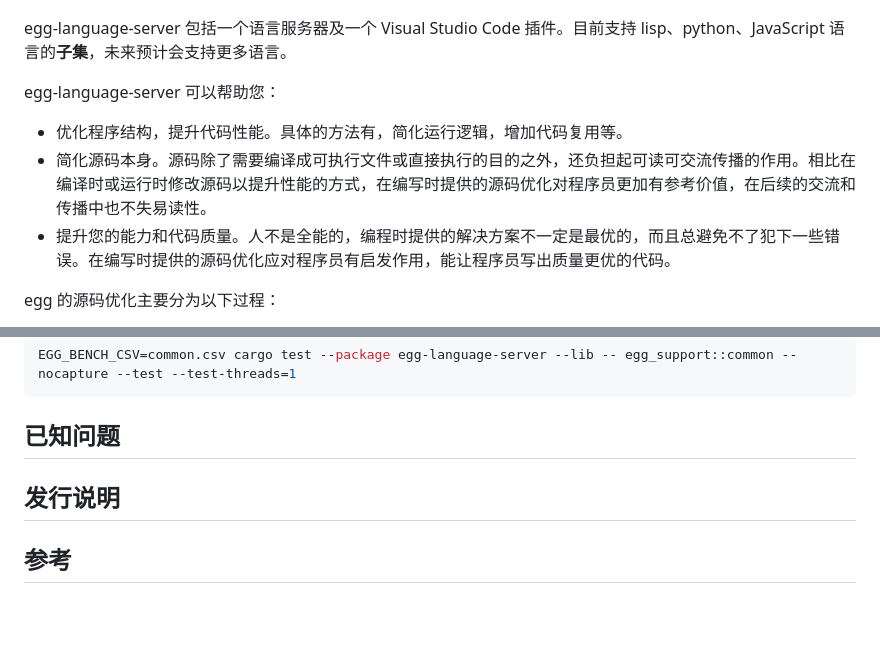
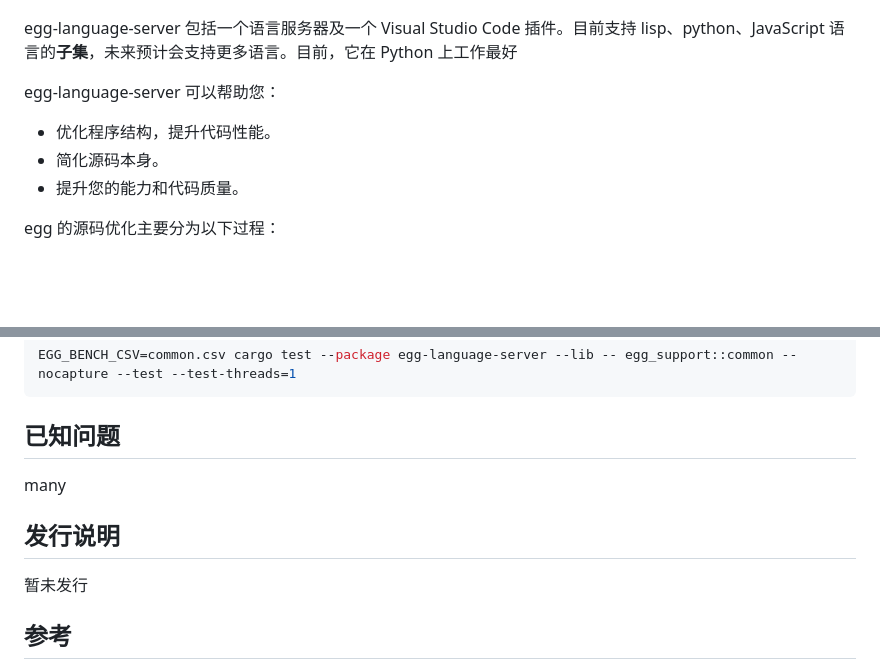
Before and after one commit to framist/egg-language-server, a Markdown page: README.md, 2 parts joined by grey strips. Drawn GitHub-style; blank space fills up the shorter version.

```diff
--- a/README.md
+++ b/README.md
@@ -16,13 +16,13 @@ egg 驱动的编写时代码优化 语言服务器及 Visual Studio Code 插件
 
 ![demo](./doc/asserts/example1.png)
 
-egg-language-server 包括一个语言服务器及一个 Visual Studio Code 插件。目前支持 lisp、python、JavaScript 语言的**子集**，未来预计会支持更多语言。
+egg-language-server 包括一个语言服务器及一个 Visual Studio Code 插件。目前支持 lisp、python、JavaScript 语言的**子集**，未来预计会支持更多语言。目前，它在 Python 上工作最好
 
 egg-language-server 可以帮助您：
 
-- 优化程序结构，提升代码性能。具体的方法有，简化运行逻辑，增加代码复用等。
-- 简化源码本身。源码除了需要编译成可执行文件或直接执行的目的之外，还负担起可读可交流传播的作用。相比在编译时或运行时修改源码以提升性能的方式，在编写时提供的源码优化对程序员更加有参考价值，在后续的交流和传播中也不失易读性。
-- 提升您的能力和代码质量。人不是全能的，编程时提供的解决方案不一定是最优的，而且总避免不了犯下一些错误。在编写时提供的源码优化应对程序员有启发作用，能让程序员写出质量更优的代码。
+- 优化程序结构，提升代码性能。
+- 简化源码本身。
+- 提升您的能力和代码质量。
 
 egg 的源码优化主要分为以下过程：
 
@@ -125,7 +125,11 @@ EGG_BENCH_CSV=common.csv cargo test --package egg-language-server --lib -- egg_s
 
 ## 已知问题
 
+many
+
 ## 发行说明
+
+暂未发行
 
 ## 参考
 
```
